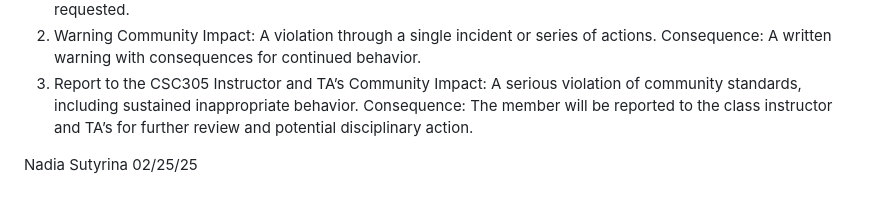
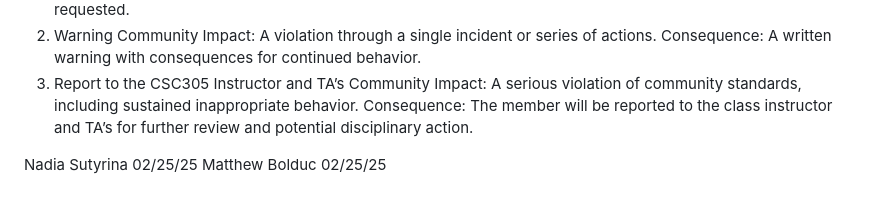
Before and after one commit to nsutyrina/RoboBlocks, a Markdown page: DocFolder./Conduct.md, the part around the change. Drawn GitHub-style.

Commit message:
Signing Code Of Conduct

```diff
--- a/DocFolder./Conduct.md
+++ b/DocFolder./Conduct.md
@@ -53,3 +53,4 @@ Community Impact: A serious violation of community standards, including sustaine
 Consequence: The member will be reported to the class instructor and TA’s for further review and potential disciplinary action.
 
 Nadia Sutyrina 02/25/25
+Matthew Bolduc 02/25/25
```
